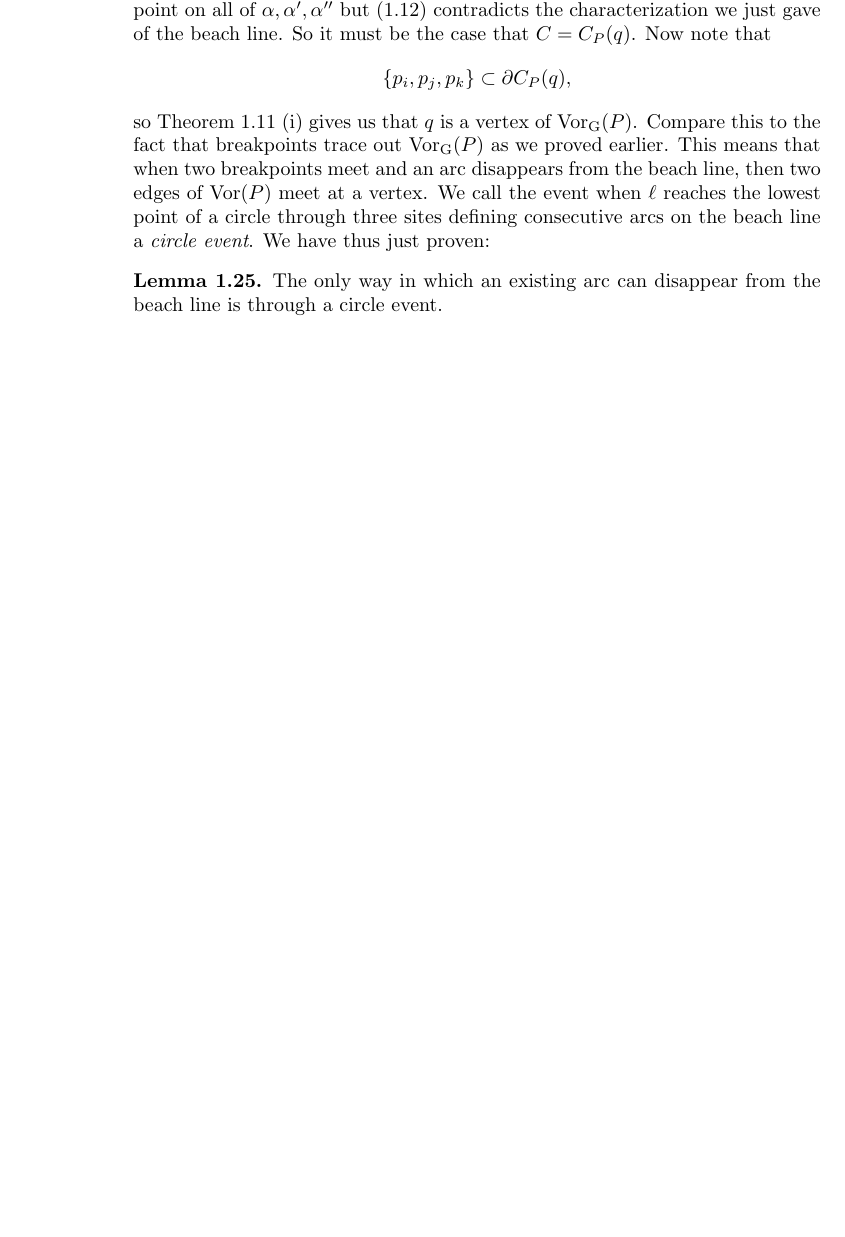
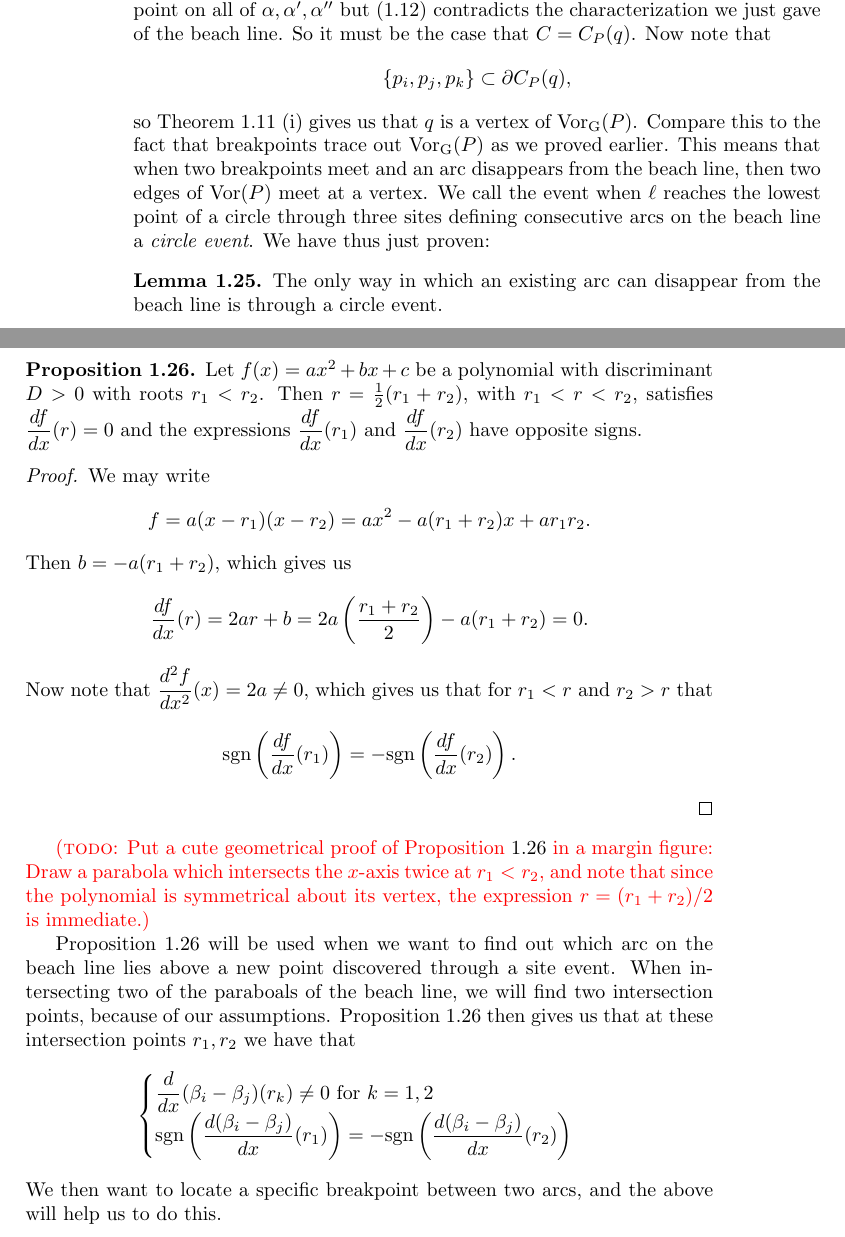
Before and after one commit to FunByJohn/speciale, a LaTeX thesis (thesis.tex, which reads chapters/sections/fortunes-algorithm.tex): part of page 18 of 19 before the commit and two parts of pages 18 and 19 of 21 after it, the two joined at a grey line, cut so that both start at the same text, the shorter picture padded with empty space. Compiled offline with pdfLaTeX.

Commit message:
Did more high school math

```diff
--- a/chapters/sections/fortunes-algorithm.tex
+++ b/chapters/sections/fortunes-algorithm.tex
@@ -236,6 +235,35 @@ so Theorem \ref{thm:characterizationofbisectors} (i) gives us that $q$ is a vert
 The only way in which an existing arc can disappear from the beach line is through a circle event.
 \end{lem}
 
+\newpage
+\begin{prop} \label{prop:highschool1}
+Let $f(x) = a x^2 + b x + c$ be a polynomial with discriminant $D > 0$ with roots $r_1 < r_2$. Then $r = \tfrac{1}{2}(r_1 + r_2)$, with $r_1 < r < r_2$, satisfies $\displaystyle\frac{df}{dx}(r) = 0$ and the expressions $\displaystyle\frac{df}{dx}(r_1)$ and $\displaystyle\frac{df}{dx}(r_2)$ have opposite signs.
+\end{prop}
+\begin{proof}
+We may write
+\[
+    f = a (x - r_1) (x - r_2) = a x^2 - a(r_1 + r_2) x + a r_1 r_2.
+\]
+Then $b = - a (r_1 + r_2)$, which gives us
+\[
+    \frac{df}{dx} (r) = 2 a r + b = 2 a \para{\frac{r_1 + r_2}{2}} - a (r_1 + r_2) = 0.
+\]
+Now note that $\displaystyle\frac{d^2 f}{d x^2}(x) = 2a \ne 0$, which gives us that for $r_1 < r$ and $r_2 > r$ that
+\[
+    \text{sgn} \para{\frac{df}{dx}(r_1)} = -\text{sgn} \para{\frac{df}{dx}(r_2)}.
+\]
+\end{proof}
+\todo{Put a cute geometrical proof of Proposition \ref{prop:highschool1} in a margin figure: Draw a parabola which intersects the $x$-axis twice at $r_1 < r_2$, and note that since the polynomial is symmetrical about its vertex, the expression $r = (r_1 + r_2)/2$ is immediate.}
+
+Proposition \ref{prop:highschool1} will be used when we want to find out which arc on the beach line lies above a new point discovered through a site event. When intersecting two of the paraboals of the beach line, we will find two intersection points, because of our assumptions. Proposition \ref{prop:highschool1} then gives us that at these intersection points $r_1, r_2$ we have that
+\[
+    \begin{cases}
+        \displaystyle\frac{d}{dx}(\beta_i - \beta_j)(r_k) \ne 0 \text{ for } k = 1, 2 & \text{ } \\
+        \text{sgn} \para{\displaystyle\frac{d(\beta_i - \beta_j)}{dx}(r_1)} = -\text{sgn} \para{\displaystyle\frac{d(\beta_i - \beta_j)}{dx}(r_2)} & \text{ }
+    \end{cases}
+\]
+We then want to locate a specific breakpoint between two arcs, and the above will help us to do this.
+
 %GeoGebra demo of two points and their beach line
 %\[
 %    \boxed{\text{\url{https://www.geogebra.org/calculator/zreutrt6}}}
```
Also changed, not shown: thesis.pdf, chapters/sections/fortunes-algorithm.tex (3 more changed lines).
